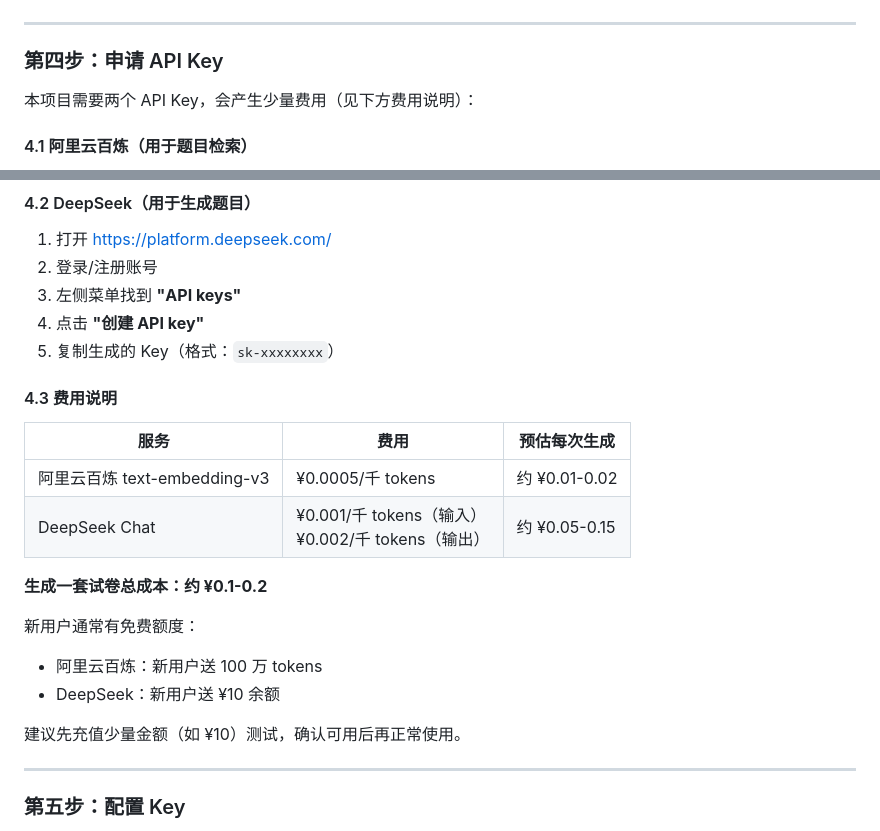
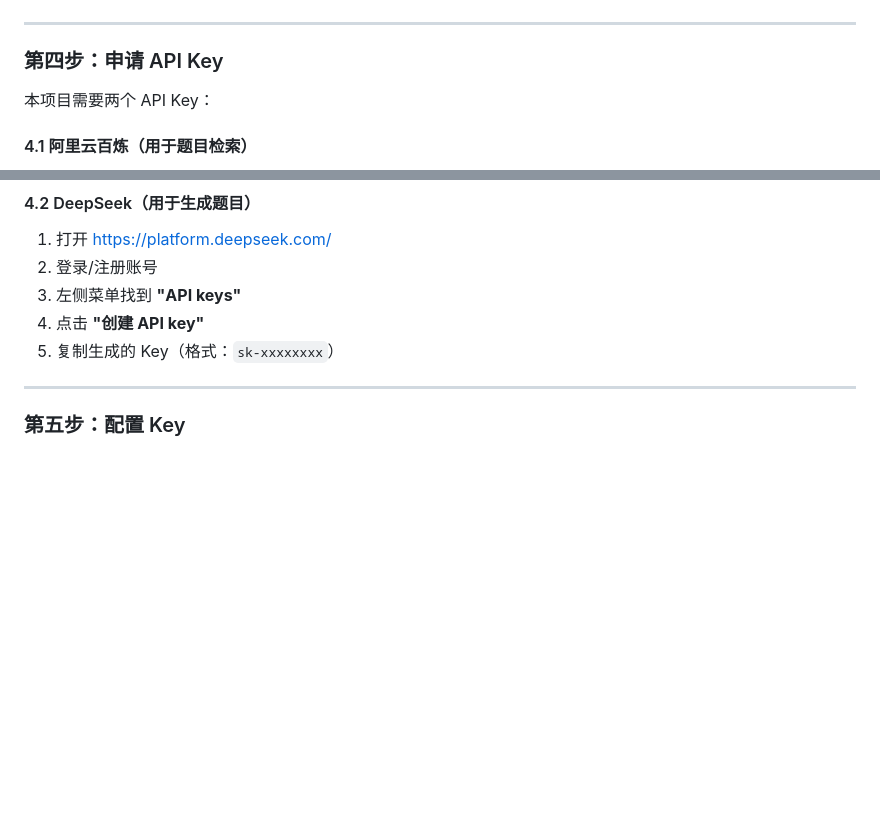
Before and after one commit to myer798/kaoyan-math-agent, a Markdown page: README.md, 2 parts joined by grey strips. Rendered like a GitHub page; blank space fills up the shorter version.

Commit message:
删除费用说明章节

```diff
--- a/README.md
+++ b/README.md
@@ -63,7 +63,7 @@ pip install -r requirements.txt -i https://pypi.tuna.tsinghua.edu.cn/simple
 
 ### 第四步：申请 API Key
 
-本项目需要两个 API Key，会产生少量费用（见下方费用说明）：
+本项目需要两个 API Key：
 
 #### 4.1 阿里云百炼（用于题目检索）
 
@@ -80,21 +80,6 @@ pip install -r requirements.txt -i https://pypi.tuna.tsinghua.edu.cn/simple
 3. 左侧菜单找到 **"API keys"**
 4. 点击 **"创建 API key"**
 5. 复制生成的 Key（格式：`sk-xxxxxxxx`）
-
-#### 4.3 费用说明
-
-| 服务 | 费用 | 预估每次生成 |
-|------|------|------------|
-| 阿里云百炼 text-embedding-v3 | ¥0.0005/千 tokens | 约 ¥0.01-0.02 |
-| DeepSeek Chat | ¥0.001/千 tokens（输入）<br>¥0.002/千 tokens（输出） | 约 ¥0.05-0.15 |
-
-**生成一套试卷总成本：约 ¥0.1-0.2**
-
-新用户通常有免费额度：
-- 阿里云百炼：新用户送 100 万 tokens
-- DeepSeek：新用户送 ¥10 余额
-
-建议先充值少量金额（如 ¥10）测试，确认可用后再正常使用。
 
 ---
 
```
